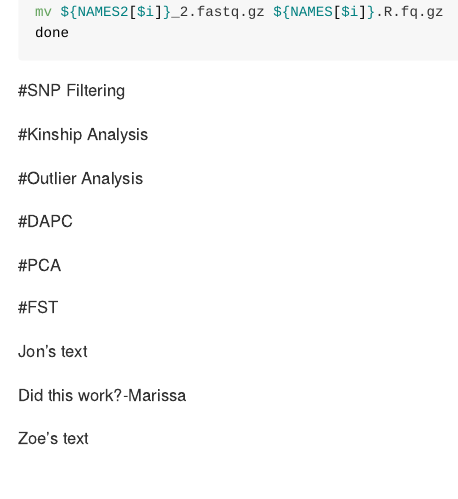
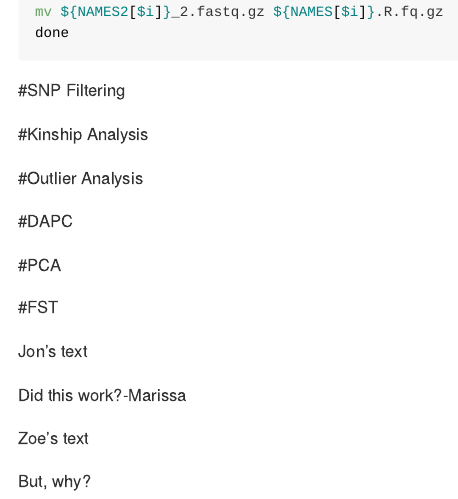
Before and after one commit to jpuritz/BIO_594_2023, an R Markdown document (Final_Project/Collaborative_Final_Project.Rmd): the page in a window 1100 px wide, from 1150 px down. Rendered offline with R 4.5, knitr and Pandoc, with nearby package versions.

Commit message:
messing it up

```diff
--- a/Final_Project/Collaborative_Final_Project.Rmd
+++ b/Final_Project/Collaborative_Final_Project.Rmd
@@ -70,3 +70,6 @@ Jon's text
 Did this work?-Marissa
 
 Zoe's text
+
+
+But, why?
```
